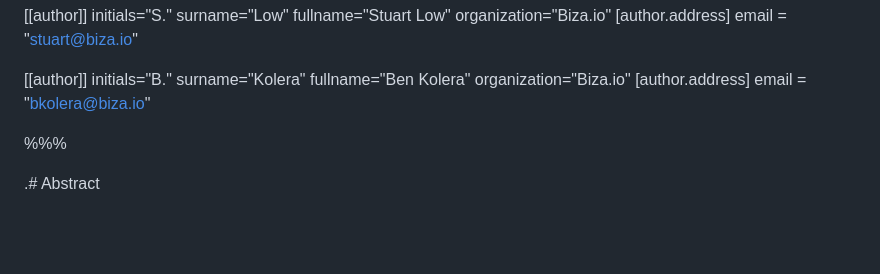
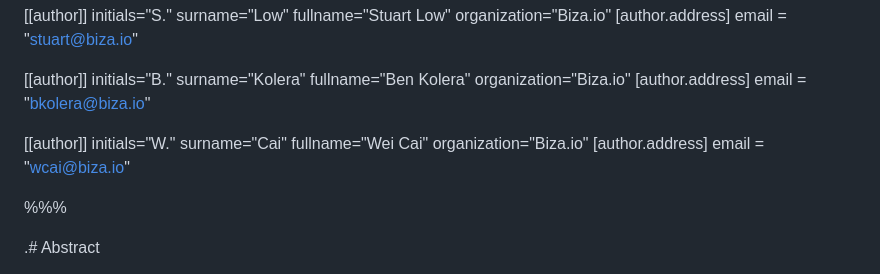
Before and after one commit to datarightplus/datarightplus-sharing-arrangement-v2, a Markdown page: draft-authors-datarightplus-sharing-arrangement-v2.md, the part around the change. Rendered like a GitHub page; blank space fills up the shorter version.

Commit message:
Add Cai as author

```diff
--- a/draft-authors-datarightplus-sharing-arrangement-v2.md
+++ b/draft-authors-datarightplus-sharing-arrangement-v2.md
@@ -27,6 +27,14 @@ fullname="Ben Kolera"
 organization="Biza.io"
 [author.address]
 email = "bkolera@biza.io"
+
+[[author]]
+initials="W."
+surname="Cai"
+fullname="Wei Cai"
+organization="Biza.io"
+   [author.address]
+   email = "wcai@biza.io"
 
 %%%
 
```
